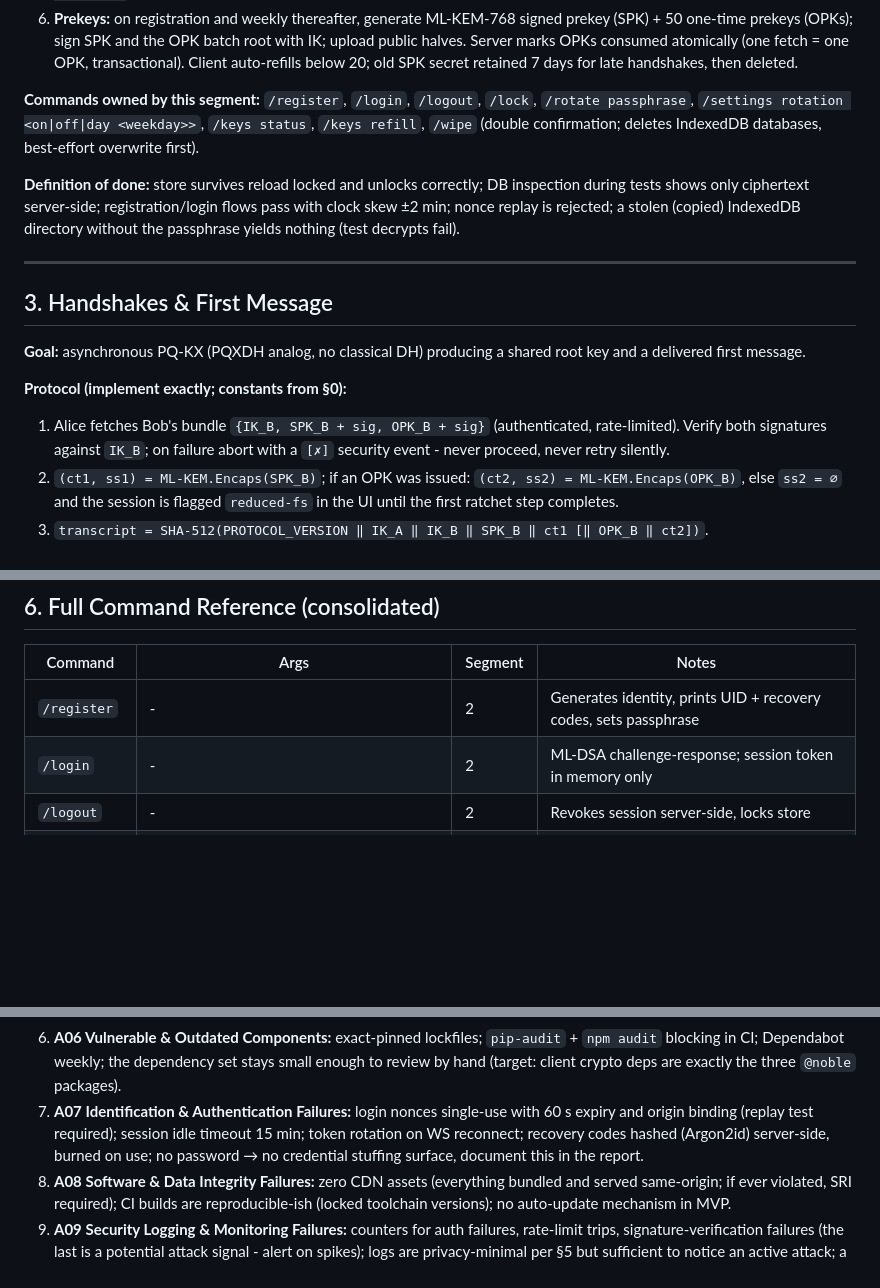
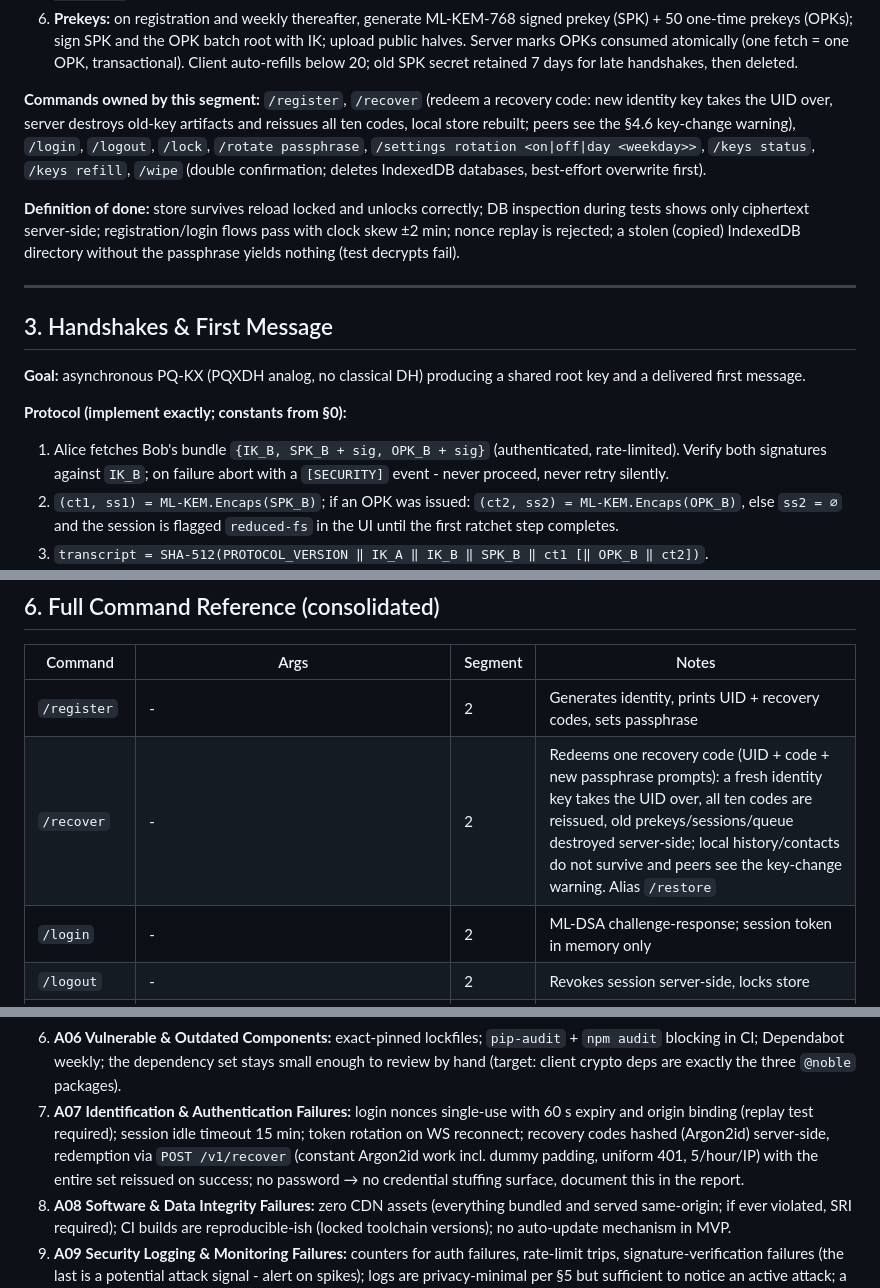
Before and after one commit to Proteus-Nell/Project-Meridian-Edge, a Markdown page: CLAUDE.md, 3 parts joined by grey strips. GitHub-like rendering; blank space fills up the shorter version.

```diff
--- a/CLAUDE.md
+++ b/CLAUDE.md
@@ -88,7 +88,7 @@ meridian-edge/
 5. **Passphrase rotation prompt:** default ON, fires on first unlock on/after each Friday; `/settings rotation off|on|day <weekday>`. Entirely local. Declining is allowed and unlogged.
 6. **Prekeys:** on registration and weekly thereafter, generate ML-KEM-768 signed prekey (SPK) + 50 one-time prekeys (OPKs); sign SPK and the OPK batch root with IK; upload public halves. Server marks OPKs consumed atomically (one fetch = one OPK, transactional). Client auto-refills below 20; old SPK secret retained 7 days for late handshakes, then deleted.
 
-**Commands owned by this segment:** `/register`, `/login`, `/logout`, `/lock`, `/rotate passphrase`, `/settings rotation <on|off|day <weekday>>`, `/keys status`, `/keys refill`, `/wipe` (double confirmation; deletes IndexedDB databases, best-effort overwrite first).
+**Commands owned by this segment:** `/register`, `/recover` (redeem a recovery code: new identity key takes the UID over, server destroys old-key artifacts and reissues all ten codes, local store rebuilt; peers see the §4.6 key-change warning), `/login`, `/logout`, `/lock`, `/rotate passphrase`, `/settings rotation <on|off|day <weekday>>`, `/keys status`, `/keys refill`, `/wipe` (double confirmation; deletes IndexedDB databases, best-effort overwrite first).
 
 **Definition of done:** store survives reload locked and unlocks correctly; DB inspection during tests shows only ciphertext server-side; registration/login flows pass with clock skew ±2 min; nonce replay is rejected; a stolen (copied) IndexedDB directory without the passphrase yields nothing (test decrypts fail).
 
@@ -100,7 +100,7 @@ meridian-edge/
 
 **Protocol (implement exactly; constants from §0):**
 
-1. Alice fetches Bob's bundle `{IK_B, SPK_B + sig, OPK_B + sig}` (authenticated, rate-limited). Verify both signatures against `IK_B`; on failure abort with a `[✗]` security event - never proceed, never retry silently.
+1. Alice fetches Bob's bundle `{IK_B, SPK_B + sig, OPK_B + sig}` (authenticated, rate-limited). Verify both signatures against `IK_B`; on failure abort with a `[SECURITY]` event - never proceed, never retry silently.
 2. `(ct1, ss1) = ML-KEM.Encaps(SPK_B)`; if an OPK was issued: `(ct2, ss2) = ML-KEM.Encaps(OPK_B)`, else `ss2 = ∅` and the session is flagged `reduced-fs` in the UI until the first ratchet step completes.
 3. `transcript = SHA-512(PROTOCOL_VERSION ‖ IK_A ‖ IK_B ‖ SPK_B ‖ ct1 [‖ OPK_B ‖ ct2])`.
 4. `RK_0 = HKDF-SHA-512(ikm = ss1 ‖ ss2, salt = ∅, info = KDF_INFO_KX ‖ transcript)`.
@@ -170,6 +170,7 @@ meridian-edge/
 | Command | Args | Segment | Notes |
 |---|---|---|---|
 | `/register` | - | 2 | Generates identity, prints UID + recovery codes, sets passphrase |
+| `/recover` | - | 2 | Redeems one recovery code (UID + code + new passphrase prompts): a fresh identity key takes the UID over, all ten codes are reissued, old prekeys/sessions/queue destroyed server-side; local history/contacts do not survive and peers see the key-change warning. Alias `/restore` |
 | `/login` | - | 2 | ML-DSA challenge-response; session token in memory only |
 | `/logout` | - | 2 | Revokes session server-side, locks store |
 | `/lock` | - | 2 | Immediate local lock |
@@ -218,7 +219,7 @@ Work through this as a checklist near the end of each milestone. References: OWA
    - Ack forgery → acks accepted only from the authenticated recipient's session.
 5. **A05 Security Misconfiguration:** headers per §5; FastAPI docs/openapi endpoints disabled in prod; default-deny CORS; server banner/version headers stripped; SQLite dev artifacts never deployed.
 6. **A06 Vulnerable & Outdated Components:** exact-pinned lockfiles; `pip-audit` + `npm audit` blocking in CI; Dependabot weekly; the dependency set stays small enough to review by hand (target: client crypto deps are exactly the three `@noble` packages).
-7. **A07 Identification & Authentication Failures:** login nonces single-use with 60 s expiry and origin binding (replay test required); session idle timeout 15 min; token rotation on WS reconnect; recovery codes hashed (Argon2id) server-side, burned on use; no password → no credential stuffing surface, document this in the report.
+7. **A07 Identification & Authentication Failures:** login nonces single-use with 60 s expiry and origin binding (replay test required); session idle timeout 15 min; token rotation on WS reconnect; recovery codes hashed (Argon2id) server-side, redemption via `POST /v1/recover` (constant Argon2id work incl. dummy padding, uniform 401, 5/hour/IP) with the entire set reissued on success; no password → no credential stuffing surface, document this in the report.
 8. **A08 Software & Data Integrity Failures:** zero CDN assets (everything bundled and served same-origin; if ever violated, SRI required); CI builds are reproducible-ish (locked toolchain versions); no auto-update mechanism in MVP.
 9. **A09 Security Logging & Monitoring Failures:** counters for auth failures, rate-limit trips, signature-verification failures (the last is a potential attack signal - alert on spikes); logs are privacy-minimal per §5 but sufficient to notice an active attack; a `SECURITY.md` with a disclosure contact.
 10. **A10 SSRF:** the server makes **no** outbound HTTP requests by design; assert with a test that no code path constructs an outbound URL from user input (grep + no HTTP client dependency server-side beyond test tooling).
```
Also changed, not shown: other parts of CLAUDE.md (+5 -3 lines), README.md (+31 -6 lines).
